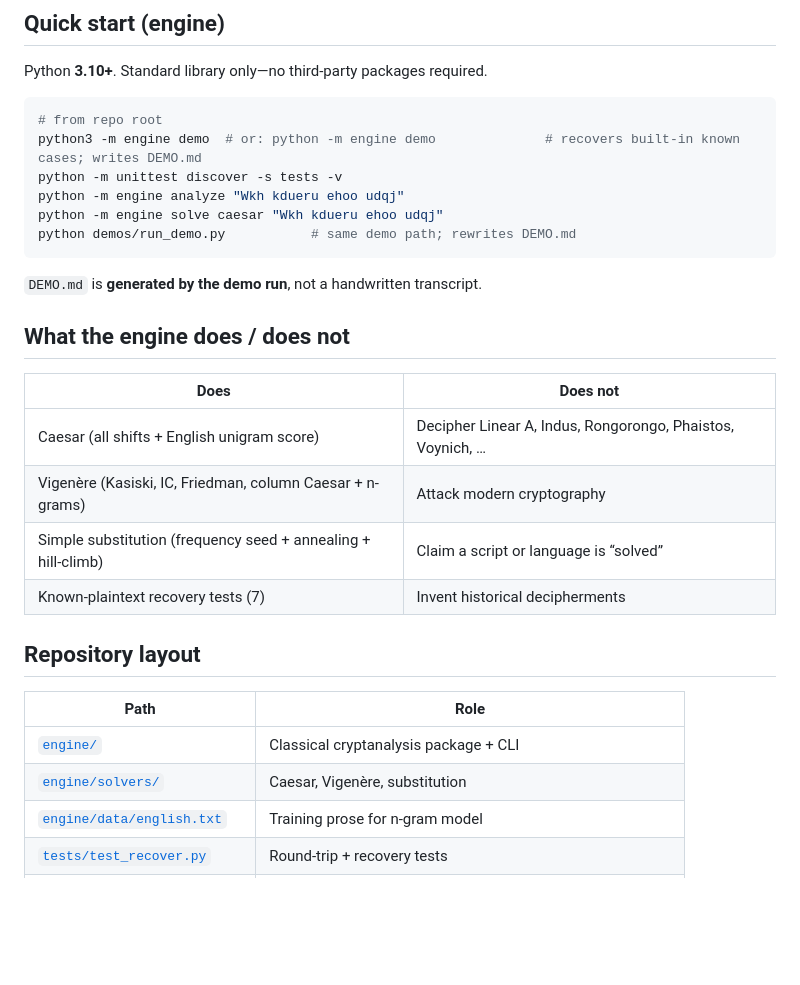
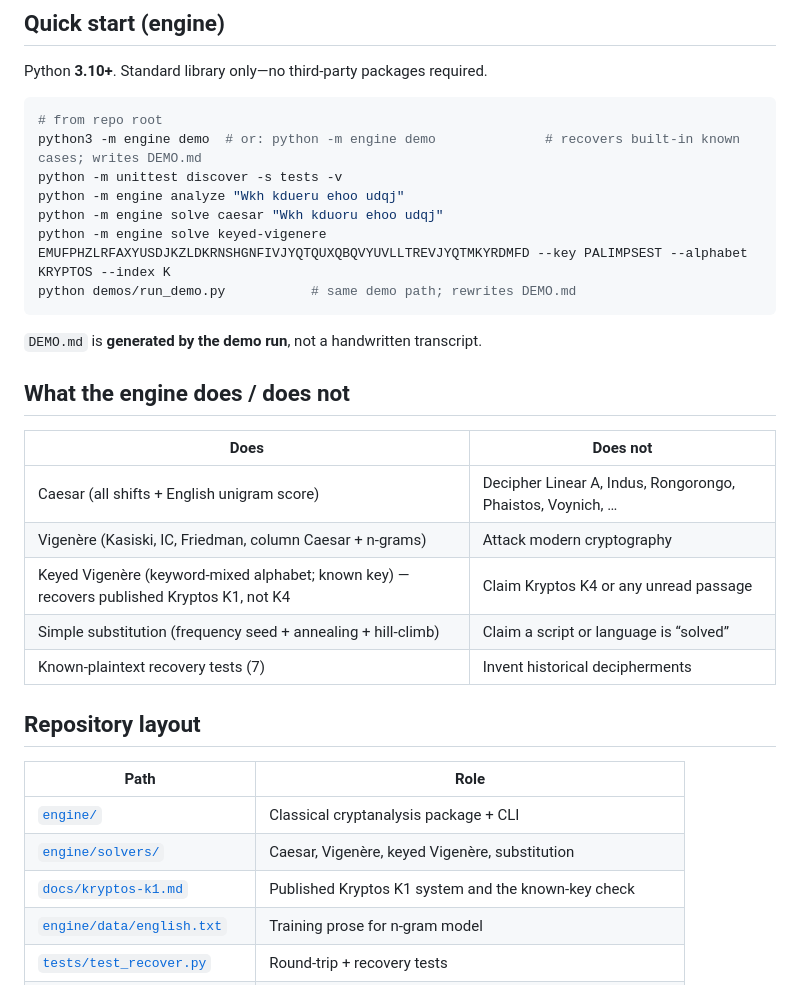
Before and after one commit to ChaseHendrick/Undeciphered-Texts, a Markdown page: README.md, the part around the change. Rendered like a GitHub page; blank space fills up the shorter version.

Commit message:
Point the README at the keyed Vigenère K1 check
Does not claim K4. JPEG hero is unchanged.

````diff
--- a/README.md
+++ b/README.md
@@ -32,7 +32,8 @@ Python **3.10+**. Standard library only—no third-party packages required.
 python3 -m engine demo  # or: python -m engine demo              # recovers built-in known cases; writes DEMO.md
 python -m unittest discover -s tests -v
 python -m engine analyze "Wkh kdueru ehoo udqj"
-python -m engine solve caesar "Wkh kdueru ehoo udqj"
+python -m engine solve caesar "Wkh kduoru ehoo udqj"
+python -m engine solve keyed-vigenere EMUFPHZLRFAXYUSDJKZLDKRNSHGNFIVJYQTQUXQBQVYUVLLTREVJYQTMKYRDMFD --key PALIMPSEST --alphabet KRYPTOS --index K
 python demos/run_demo.py           # same demo path; rewrites DEMO.md
 ```
 
@@ -44,6 +45,7 @@ python demos/run_demo.py           # same demo path; rewrites DEMO.md
 | --- | --- |
 | Caesar (all shifts + English unigram score) | Decipher Linear A, Indus, Rongorongo, Phaistos, Voynich, … |
 | Vigenère (Kasiski, IC, Friedman, column Caesar + n-grams) | Attack modern cryptography |
+| Keyed Vigenère (keyword-mixed alphabet; known key) — recovers published Kryptos K1, not K4 | Claim Kryptos K4 or any unread passage |
 | Simple substitution (frequency seed + annealing + hill-climb) | Claim a script or language is “solved” |
 | Known-plaintext recovery tests (7) | Invent historical decipherments |
 
@@ -52,7 +54,8 @@ python demos/run_demo.py           # same demo path; rewrites DEMO.md
 | Path | Role |
 | --- | --- |
 | [`engine/`](engine/) | Classical cryptanalysis package + CLI |
-| [`engine/solvers/`](engine/solvers/) | Caesar, Vigenère, substitution |
+| [`engine/solvers/`](engine/solvers/) | Caesar, Vigenère, keyed Vigenère, substitution |
+| [`docs/kryptos-k1.md`](docs/kryptos-k1.md) | Published Kryptos K1 system and the known-key check |
 | [`engine/data/english.txt`](engine/data/english.txt) | Training prose for n-gram model |
 | [`tests/test_recover.py`](tests/test_recover.py) | Round-trip + recovery tests |
 | [`demos/run_demo.py`](demos/run_demo.py) | Demo entry that rewrites `DEMO.md` |
````
